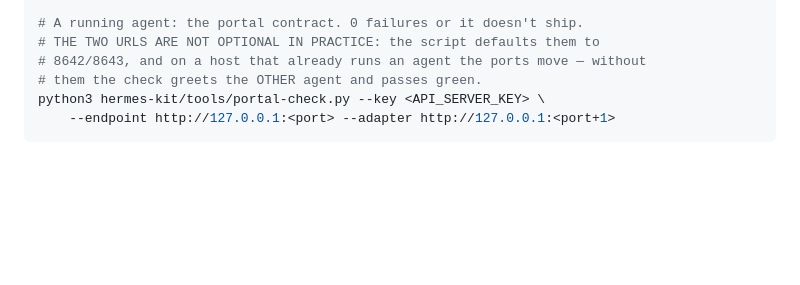
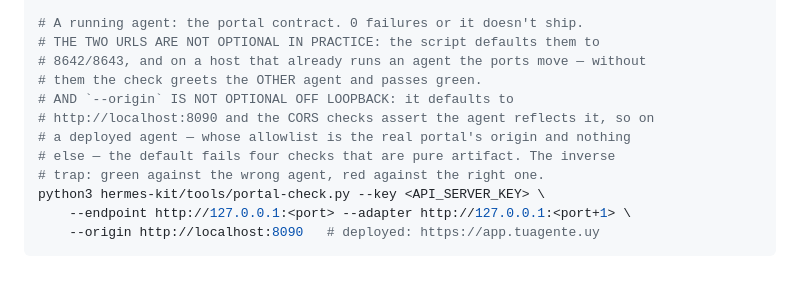
Before and after one commit to pdelabs/tuagente.uy, a Markdown page: CLAUDE.md, the part around the change. Drawn GitHub-style; blank space fills up the shorter version.

Commit message:
context: --origin is as load-bearing as the two URLs, off loopback
The Verify block warned that `portal-check`'s two URLs are not optional in
practice, and left out the third flag with the same property. `--origin`
defaults to `http://localhost:8090` and the two CORS checks assert the agent
reflects it — which is right for the local agent, whose allowlist carries both
loopback spellings, and wrong for every deployed one, whose allowlist is the
real portal's origin and deliberately nothing else.

Measured on the VPS today: run as the block was written, 10 ok · 2 warn · 4
failures, all four of them CORS artifacts. With `--origin https://tuagente.uy`,
12 ok · 2 warn · 0 failures. It is the inverse of the trap already documented
above it — that one passes green against the wrong agent, this one fails red
against the right one — so the two belong next to each other.

`docs/client-onboarding.md` already passes `--origin` in both of its Phase 6
invocations; this is the copy a new session reads catching up with the runbook.

Co-Authored-By: Claude Fable 5 <noreply@anthropic.com>
Claude-Session: https://claude.ai/code/session_015hx424q8B9tF7oC94QK6qQ

````diff
--- a/CLAUDE.md
+++ b/CLAUDE.md
@@ -129,6 +129,12 @@ python3 hermes-kit/tools/agent-check.py <path>/data
 # THE TWO URLS ARE NOT OPTIONAL IN PRACTICE: the script defaults them to
 # 8642/8643, and on a host that already runs an agent the ports move — without
 # them the check greets the OTHER agent and passes green.
+# AND `--origin` IS NOT OPTIONAL OFF LOOPBACK: it defaults to
+# http://localhost:8090 and the CORS checks assert the agent reflects it, so on
+# a deployed agent — whose allowlist is the real portal's origin and nothing
+# else — the default fails four checks that are pure artifact. The inverse
+# trap: green against the wrong agent, red against the right one.
 python3 hermes-kit/tools/portal-check.py --key <API_SERVER_KEY> \
-    --endpoint http://127.0.0.1:<port> --adapter http://127.0.0.1:<port+1>
+    --endpoint http://127.0.0.1:<port> --adapter http://127.0.0.1:<port+1> \
+    --origin http://localhost:8090   # deployed: https://app.tuagente.uy
 ```
````
